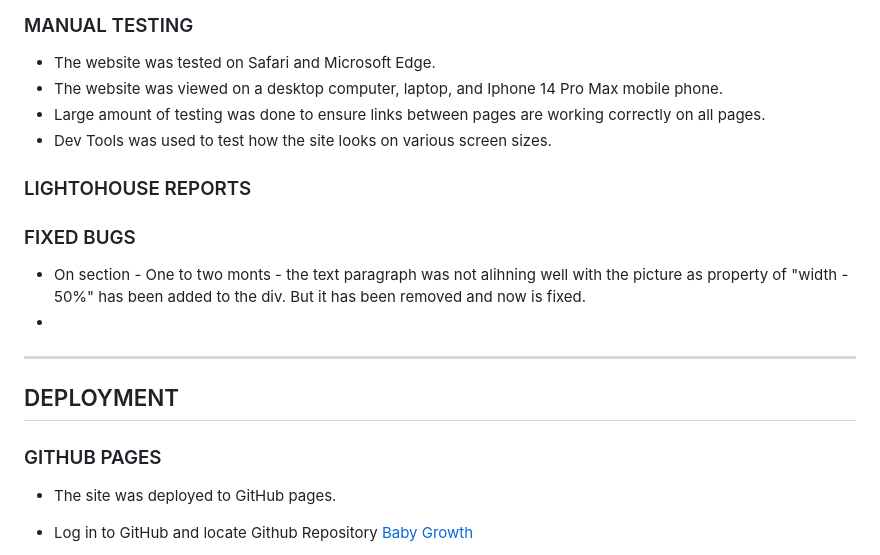
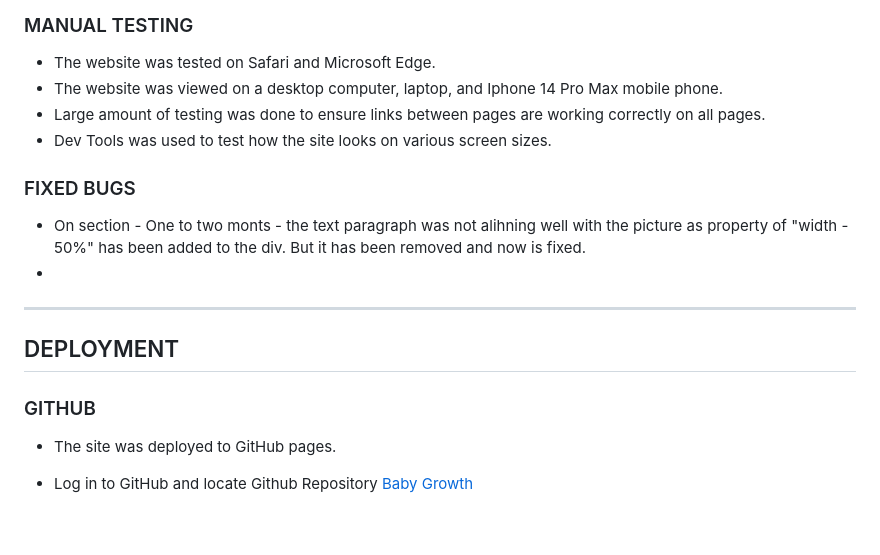
Before and after one commit to TinaGrigorova/baby_growth, a Markdown page: README.md, the part around the change. Drawn GitHub-style; blank space fills up the shorter version.

Commit message:
update information to look better when deloyed - readme.md

```diff
--- a/README.md
+++ b/README.md
@@ -130,8 +130,6 @@ The W3C Markup Validator and W3C CSS Validator services were used to validate ev
  * Dev Tools was used to test how the site looks on various screen sizes.
 
 
-### LIGHTOHOUSE REPORTS
-
 ### FIXED BUGS
 
 * On section - One to two monts - the text paragraph was not alihning well with the picture as property of "width - 50%" has been added to the div. But it has been removed and now is fixed.
@@ -139,7 +137,7 @@ The W3C Markup Validator and W3C CSS Validator services were used to validate ev
 ---
 ## DEPLOYMENT
 
-### GITHUB PAGES
+### GITHUB
 
 * The site was deployed to GitHub pages.
 
```
